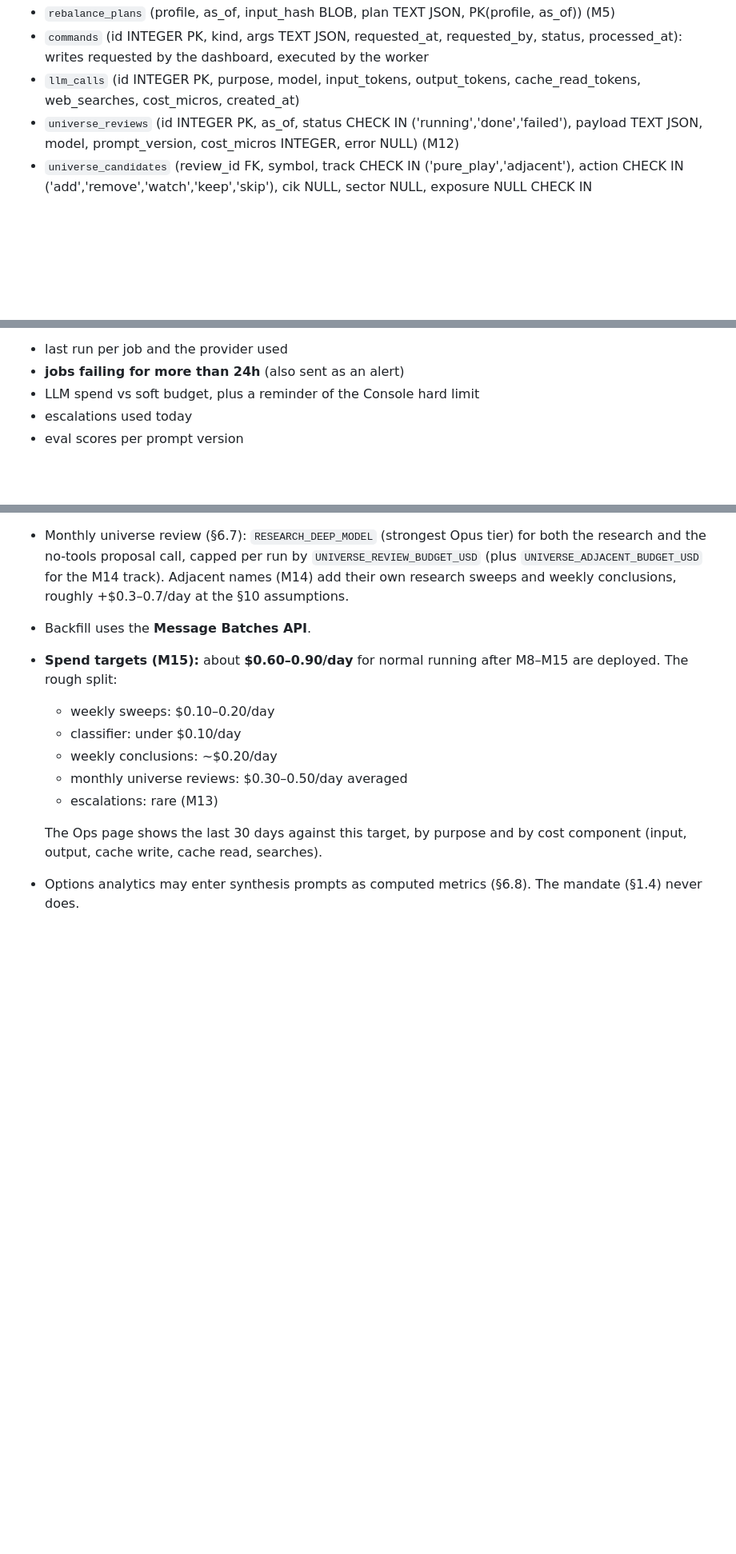
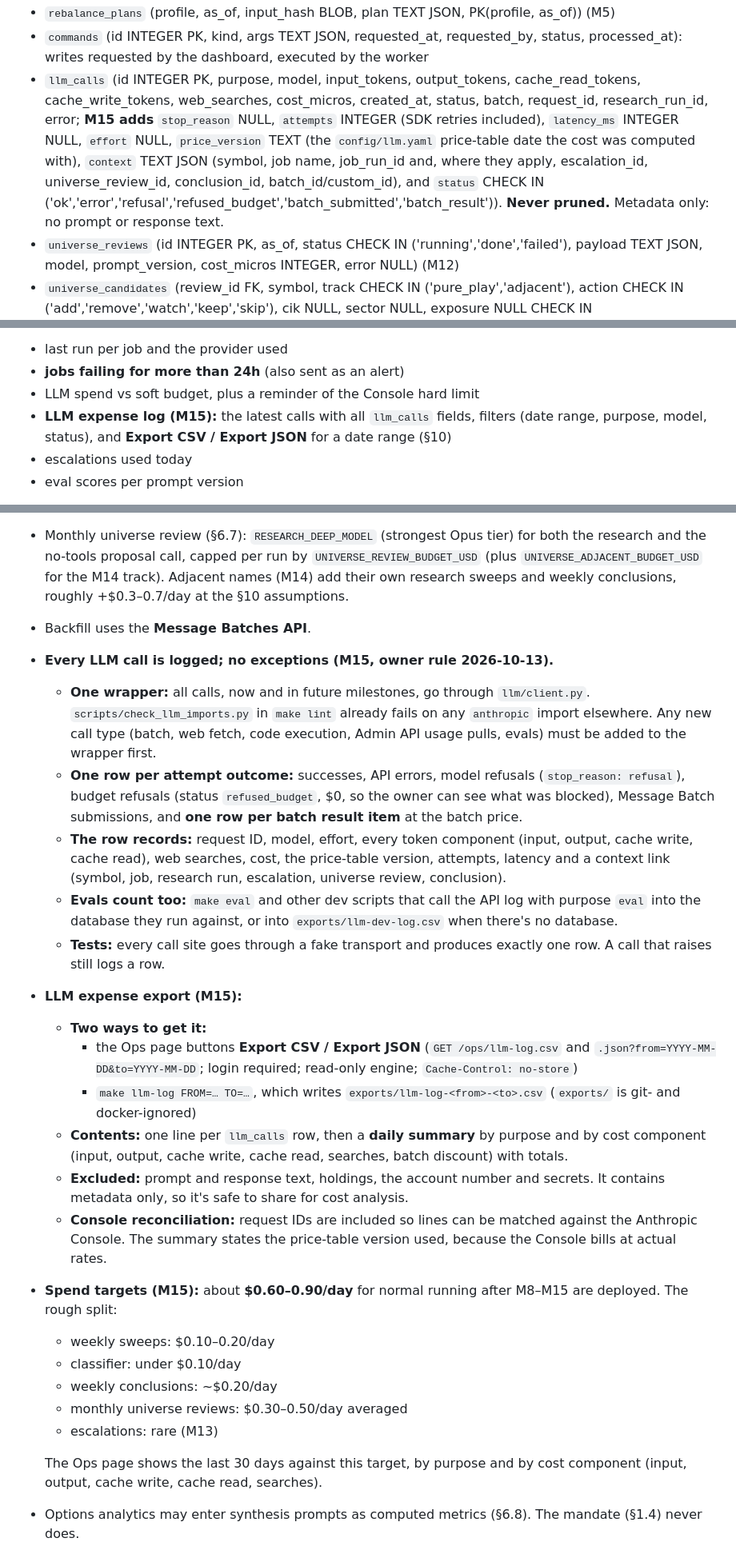
Before and after one commit to cjiefeng/aether, a Markdown page: AETHER_BUILD_PROMPT.md, 3 parts joined by grey strips. Shown at 80% size. GitHub-like rendering; blank space fills up the shorter version.

Commit message:
M15: LLM expense log + export; every LLM call logged (CLAUDE.md rule)
Owner decision 2026-10-13. llm_calls gains stop_reason, attempts,
latency, effort, price_version, context and more status values, and is
never pruned. Every outcome is logged (errors, refusals, budget refusals,
batch submissions and each batch result), including evals. CSV/JSON
export from the Ops page and `make llm-log`, metadata only, with a daily
summary by purpose and cost component. CLAUDE.md gets the hard rule.

Co-Authored-By: Claude Opus 5.5 <noreply@anthropic.com>

```diff
--- a/AETHER_BUILD_PROMPT.md
+++ b/AETHER_BUILD_PROMPT.md
@@ -841,7 +841,7 @@ Claude Code designs the full DDL in M0/M1. Expected volume is tens of thousands
 - `portfolio_settings` (key PK, value TEXT JSON): selected profile, whole-shares flag, new-cash-only flag, `holdings_source` (`manual`/`tiger`), last Tiger sync time (M5)
 - `rebalance_plans` (profile, as_of, input_hash BLOB, plan TEXT JSON, PK(profile, as_of)) (M5)
 - `commands` (id INTEGER PK, kind, args TEXT JSON, requested_at, requested_by, status, processed_at): writes requested by the dashboard, executed by the worker
-- `llm_calls` (id INTEGER PK, purpose, model, input_tokens, output_tokens, cache_read_tokens, web_searches, cost_micros, created_at)
+- `llm_calls` (id INTEGER PK, purpose, model, input_tokens, output_tokens, cache_read_tokens, cache_write_tokens, web_searches, cost_micros, created_at, status, batch, request_id, research_run_id, error; **M15 adds** `stop_reason` NULL, `attempts` INTEGER (SDK retries included), `latency_ms` INTEGER NULL, `effort` NULL, `price_version` TEXT (the `config/llm.yaml` price-table date the cost was computed with), `context` TEXT JSON (symbol, job name, job_run_id and, where they apply, escalation_id, universe_review_id, conclusion_id, batch_id/custom_id), and `status` CHECK IN ('ok','error','refusal','refused_budget','batch_submitted','batch_result')). **Never pruned.** Metadata only: no prompt or response text.
 - `universe_reviews` (id INTEGER PK, as_of, status CHECK IN ('running','done','failed'), payload TEXT JSON, model, prompt_version, cost_micros INTEGER, error NULL) (M12)
 - `universe_candidates` (review_id FK, symbol, track CHECK IN ('pure_play','adjacent'), action CHECK IN ('add','remove','watch','keep','skip'), cik NULL, sector NULL, exposure NULL CHECK IN ('high','med','low'), market_cap_micros NULL, mcap_bucket NULL CHECK IN ('small','mid','large'), overlap TEXT JSON, criteria TEXT JSON, description, reasons TEXT JSON, evidence_ids TEXT JSON, PK(review_id, symbol)) (M12; `track`, `sector`, `exposure`, market-cap fields and `skip` from M14)
 - `alerts` (id INTEGER PK, event_id FK NULL, kind (M13 adds `digest`, and a `delivery` column CHECK IN ('immediate','digest','merged','dashboard_only'); M5 adds `review_pack` and `off_cycle_review`; M12 adds `universe_review`; M14 adds `universe_strong_candidate`), channel, sent_at, payload TEXT JSON, dedupe_key UNIQUE)
@@ -887,6 +887,7 @@ Notes:
    - last run per job and the provider used
    - **jobs failing for more than 24h** (also sent as an alert)
    - LLM spend vs soft budget, plus a reminder of the Console hard limit
+   - **LLM expense log (M15):** the latest calls with all `llm_calls` fields, filters (date range, purpose, model, status), and **Export CSV / Export JSON** for a date range (§10)
    - escalations used today
    - eval scores per prompt version
 
@@ -947,6 +948,19 @@ All jobs run in the single worker's APScheduler with `max_instances=1`. Network
 - Escalations: `MAX_ESCALATIONS_PER_DAY` and a per-ticker cooldown (§5.2).
 - Monthly universe review (§6.7): `RESEARCH_DEEP_MODEL` (strongest Opus tier) for both the research and the no-tools proposal call, capped per run by `UNIVERSE_REVIEW_BUDGET_USD` (plus `UNIVERSE_ADJACENT_BUDGET_USD` for the M14 track). Adjacent names (M14) add their own research sweeps and weekly conclusions, roughly +$0.3–0.7/day at the §10 assumptions.
 - Backfill uses the **Message Batches API**.
+- **Every LLM call is logged; no exceptions (M15, owner rule 2026-10-13).**
+  - **One wrapper:** all calls, now and in future milestones, go through `llm/client.py`. `scripts/check_llm_imports.py` in `make lint` already fails on any `anthropic` import elsewhere. Any new call type (batch, web fetch, code execution, Admin API usage pulls, evals) must be added to the wrapper first.
+  - **One row per attempt outcome:** successes, API errors, model refusals (`stop_reason: refusal`), budget refusals (status `refused_budget`, $0, so the owner can see what was blocked), Message Batch submissions, and **one row per batch result item** at the batch price.
+  - **The row records:** request ID, model, effort, every token component (input, output, cache write, cache read), web searches, cost, the price-table version, attempts, latency and a context link (symbol, job, research run, escalation, universe review, conclusion).
+  - **Evals count too:** `make eval` and other dev scripts that call the API log with purpose `eval` into the database they run against, or into `exports/llm-dev-log.csv` when there's no database.
+  - **Tests:** every call site goes through a fake transport and produces exactly one row. A call that raises still logs a row.
+- **LLM expense export (M15):**
+  - **Two ways to get it:**
+    - the Ops page buttons **Export CSV / Export JSON** (`GET /ops/llm-log.csv` and `.json?from=YYYY-MM-DD&to=YYYY-MM-DD`; login required; read-only engine; `Cache-Control: no-store`)
+    - `make llm-log FROM=… TO=…`, which writes `exports/llm-log-<from>-<to>.csv` (`exports/` is git- and docker-ignored)
+  - **Contents:** one line per `llm_calls` row, then a **daily summary** by purpose and by cost component (input, output, cache write, cache read, searches, batch discount) with totals.
+  - **Excluded:** prompt and response text, holdings, the account number and secrets. It contains metadata only, so it's safe to share for cost analysis.
+  - **Console reconciliation:** request IDs are included so lines can be matched against the Anthropic Console. The summary states the price-table version used, because the Console bills at actual rates.
 - **Spend targets (M15):** about **$0.60–0.90/day** for normal running after M8–M15 are deployed. The rough split:
   - weekly sweeps: $0.10–0.20/day
   - classifier: under $0.10/day
```
Also changed, not shown: other parts of AETHER_BUILD_PROMPT.md (+1 -1 lines), CLAUDE.md (+1 -0 lines), MILESTONE_REPORT.md (+7 -0 lines).
